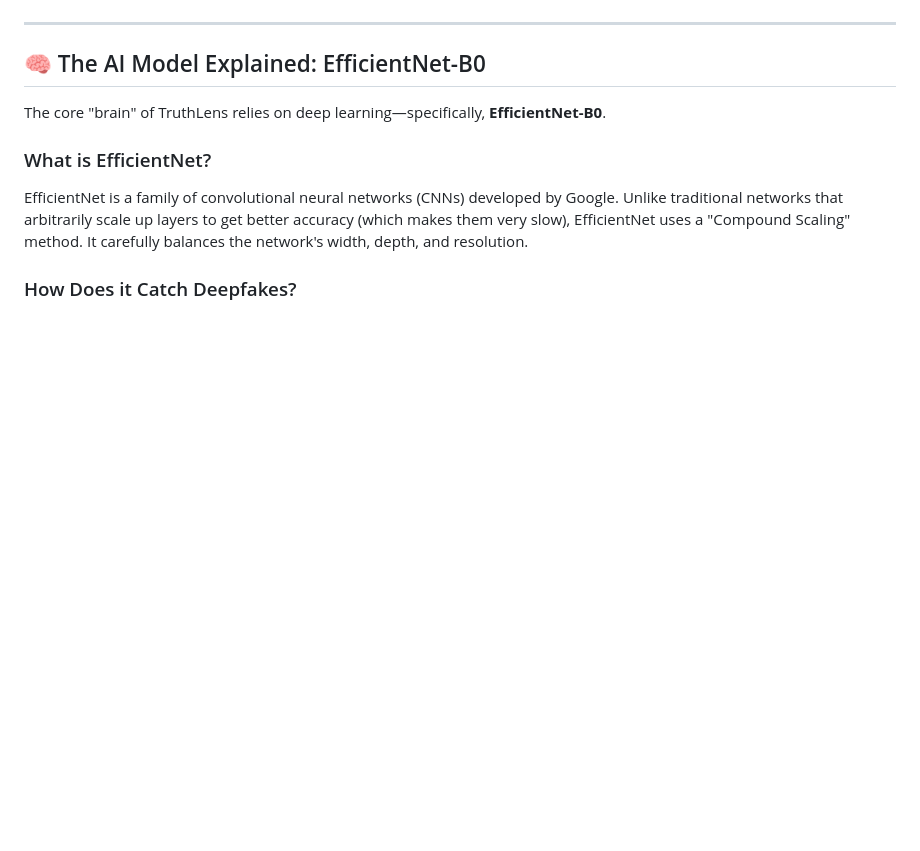
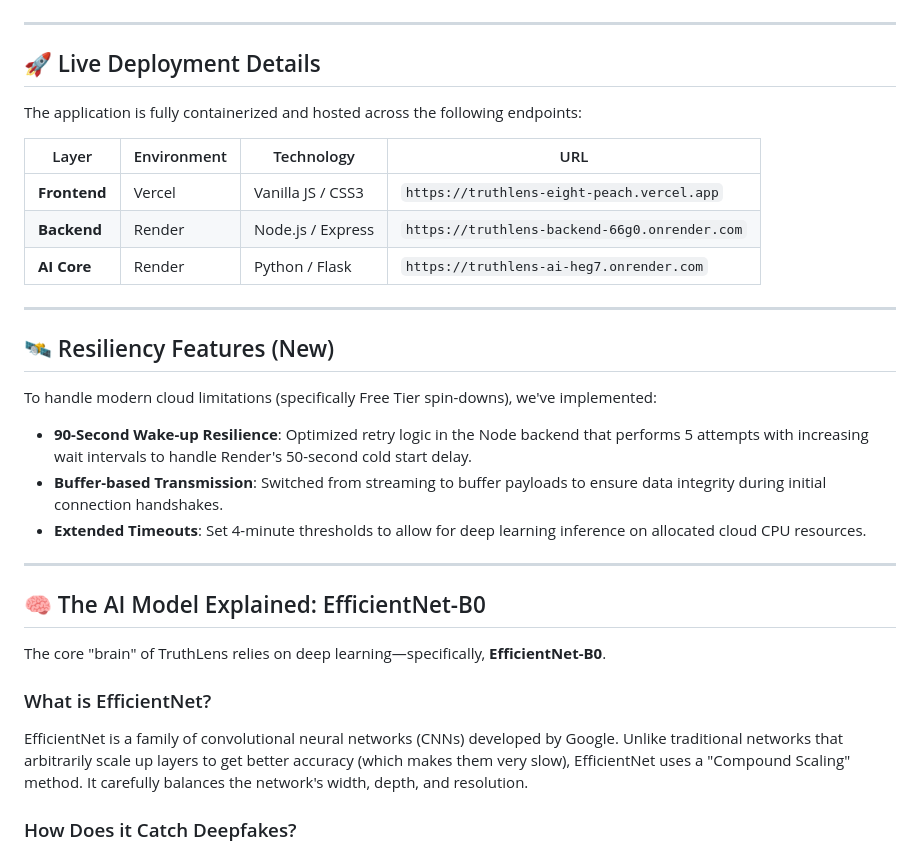
Before and after one commit to Rishidevlx/Truthlens, a Markdown page: README.md, the part around one of its changes. Drawn GitHub-style; blank space fills up the shorter version.

````diff
--- a/README.md
+++ b/README.md
@@ -40,4 +40,25 @@ graph TD
 ```
+
+---
+
+## 🚀 Live Deployment Details
+
+The application is fully containerized and hosted across the following endpoints:
+
+| Layer | Environment | Technology | URL |
+|-------|-------------|------------|-----|
+| **Frontend** | Vercel | Vanilla JS / CSS3 | `https://truthlens-eight-peach.vercel.app` |
+| **Backend** | Render | Node.js / Express | `https://truthlens-backend-66g0.onrender.com` |
+| **AI Core** | Render | Python / Flask | `https://truthlens-ai-heg7.onrender.com` |
+
+---
+
+## 🛰️ Resiliency Features (New)
+
+To handle modern cloud limitations (specifically Free Tier spin-downs), we've implemented:
+*   **90-Second Wake-up Resilience**: Optimized retry logic in the Node backend that performs 5 attempts with increasing wait intervals to handle Render's 50-second cold start delay.
+*   **Buffer-based Transmission**: Switched from streaming to buffer payloads to ensure data integrity during initial connection handshakes.
+*   **Extended Timeouts**: Set 4-minute thresholds to allow for deep learning inference on allocated cloud CPU resources.
 
 ---
 
````
Also changed, not shown: other parts of README.md (+16 -18 lines).
